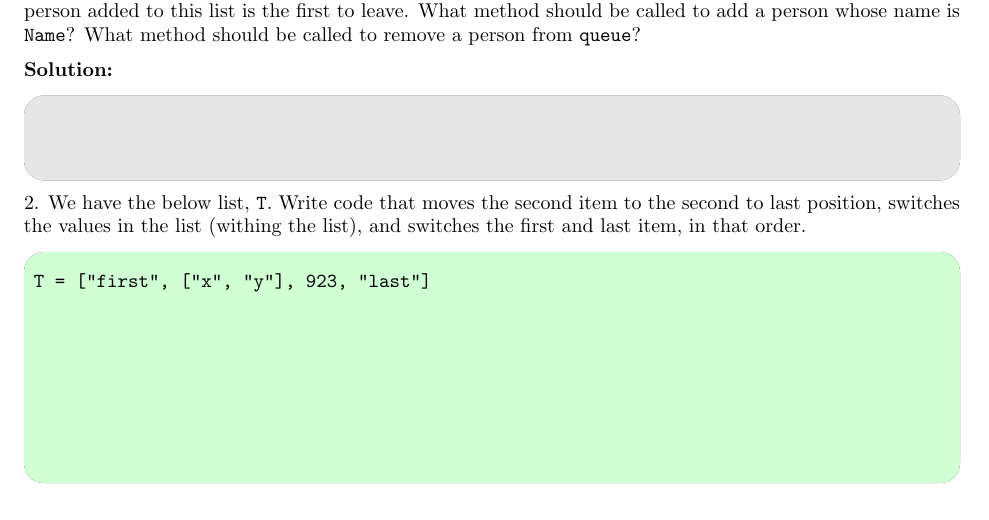
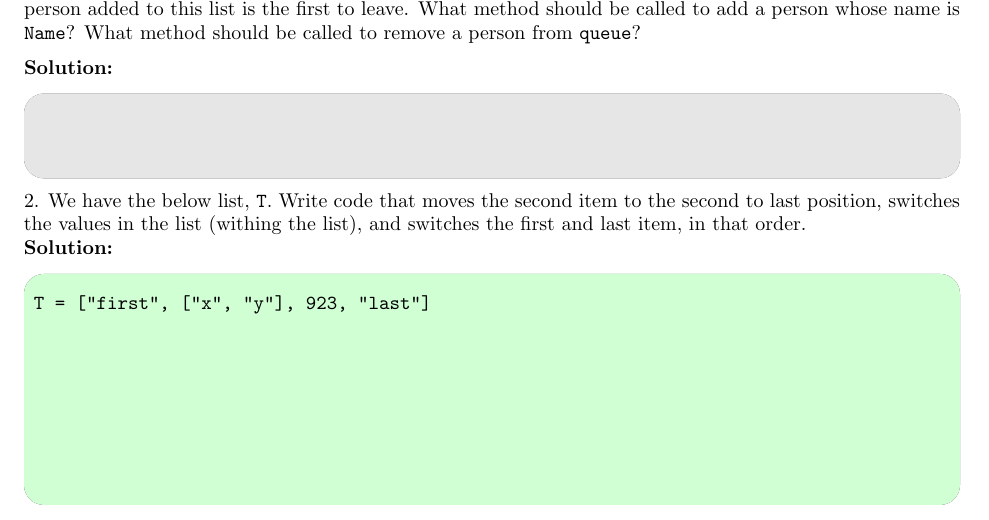
Before and after one commit to bimpostapmath/pythontutorial, a LaTeX document (chapter1.tex): part of page 6 of 7, cut so that both start at the same text. Compiled offline with pdfLaTeX.

Commit message:
Revisions

```diff
--- a/chapter1.tex
+++ b/chapter1.tex
@@ -327,6 +327,7 @@ Below is a table of list methods.
 
 \noindent 2. We have the below list, \icode{T}. Write code that moves the second item to the second to last position, switches the values in the list (withing the list), and switches the first and last item, in that order.
 
+\noindent\textbf{Solution:}
 \begin{code}
 	T = ["first", ["x", "y"], 923, "last"]
 \vspace{3 cm}
```
